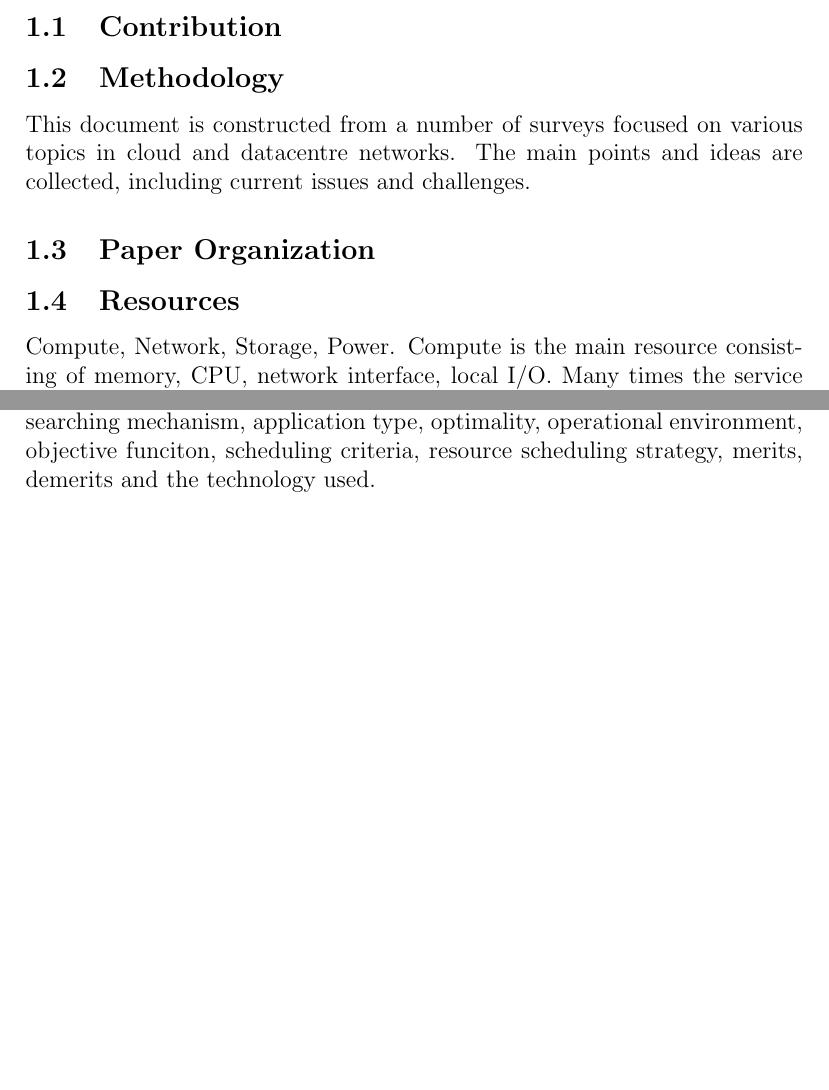
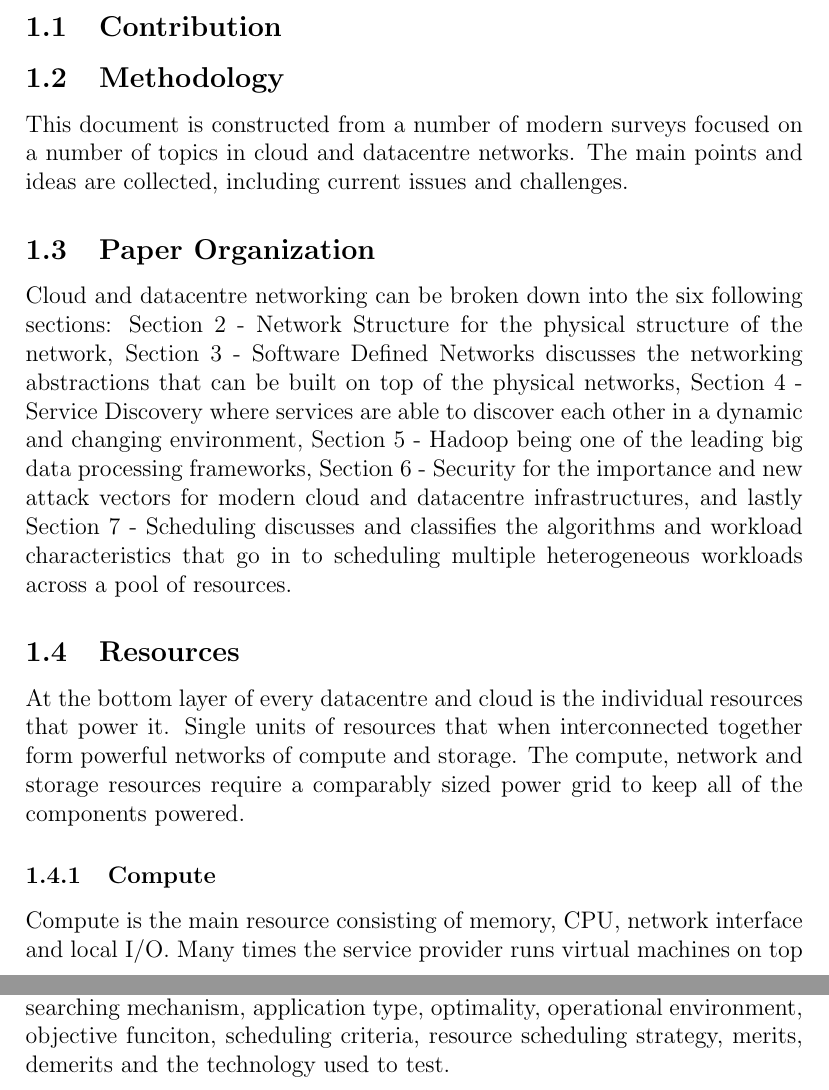
Before and after one commit to jonniesweb/cloud-and-datacentre-networks, a LaTeX document (honours-project.tex): two parts of pages 2 and 5 of 7 before the commit and two parts of pages 2 and 6 of 7 after it, joined at a grey line, cut so that both start at the same text, the shorter picture padded with empty space. Compiled offline with pdfLaTeX.

Commit message:
better organize introduction and add labels to sections

```diff
--- a/honours-project.tex
+++ b/honours-project.tex
@@ -1,6 +1,9 @@
 
 \documentclass[fullapage,12pt]{article}
 \usepackage[utf8]{inputenc}
+\usepackage{nameref}
+
+\newcommand{\secref}[1]{Section \ref{#1} - \nameref{#1}}
 
 
 \iffalse
@@ -42,16 +45,25 @@
 Hello World
 
-\subsection{Contribution}
+\subsection{Contribution} \label{sub:contribution}
 
-\subsection{Methodology}
+\subsection{Methodology} \label{sub:methodology}
 
-This document is constructed from a number of surveys focused on various topics in cloud and datacentre networks. The main points and ideas are collected, including current issues and challenges.
+This document is constructed from a number of modern surveys focused on a number of topics in cloud and datacentre networks. The main points and ideas are collected, including current issues and challenges.
 
-\subsection{Paper Organization}
+\subsection{Paper Organization} \label{sub:organization}
 
-\subsection{Resources}
+Cloud and datacentre networking can be broken down into the six following sections: \secref{sec:network-structure} for the physical structure of the network, \secref{sec:sdn} discusses the networking abstractions that can be built on top of the physical networks, \secref{sec:service-discovery} where services are able to discover each other in a dynamic and changing environment, \secref{sec:hadoop} being one of the leading big data processing frameworks, \secref{sec:security} for the importance and new attack vectors for modern cloud and datacentre infrastructures, and lastly \secref{sec:scheduling} discusses and classifies the algorithms and workload characteristics that go in to scheduling multiple heterogeneous workloads across a pool of resources.
 
-Compute, Network, Storage, Power. Compute is the main resource consisting of memory, CPU, network interface, local I/O. Many times the service provider runs virtual machines on top of the physical machines for the consumers to use. This provides a necessary level of abstraction to separate users in a cloud computing environment \cite{Jennings2015}.
+\subsection{Resources} \label{sub:resources}
+
+At the bottom layer of every datacentre and cloud is the individual resources that power it. Single units of resources that when interconnected together form powerful networks of compute and storage. The compute, network and storage resources require a comparably sized power grid to keep all of the components powered.
+
+\subsubsection{Compute} \label{ssub:compute}
+
+Compute is the main resource consisting of memory, CPU, network interface and local I/O. Many times the service provider runs virtual machines on top of the physical machines for the consumers to use. This provides a necessary level of abstraction to separate users in a cloud computing environment \cite{Jennings2015}.
+
+% subsubsection compute (end)
+\subsubsection{Network} \label{ssub:network}
 
 Network equipment interconnect the computing resources to allow for high speed communication between other compute resources and the internet. Communicating effectively is constrained by cost \cite{Jennings2015}. A complete graph connects every compute resource to every other compute resource but the cost of each link grows by $n$, where $n$ is the number of compute resources, also known as nodes.
 
@@ -133,7 +146,7 @@ QoS has many unique parameters that have been explored before. Based on requirem
     \item Migration Cost
 \end{itemize}
 
-Resource scheduling algorithms can be described by a common set of characteristics as defined by Singh \cite{Singh2016}. Those characteristics being sub type, searching mechanism, application type, optimality, operational environment, objective funciton, scheduling criteria, resource scheduling strategy, merits, demerits and the technology used.
+Resource scheduling algorithms can be described by a common set of characteristics as defined by Singh \cite{Singh2016}. Those characteristics being sub type, searching mechanism, application type, optimality, operational environment, objective funciton, scheduling criteria, resource scheduling strategy, merits, demerits and the technology used to test.
 
 \subsection{User Concerns}
 
```
Also changed, not shown: honours-project.tex (23 more changed lines).
